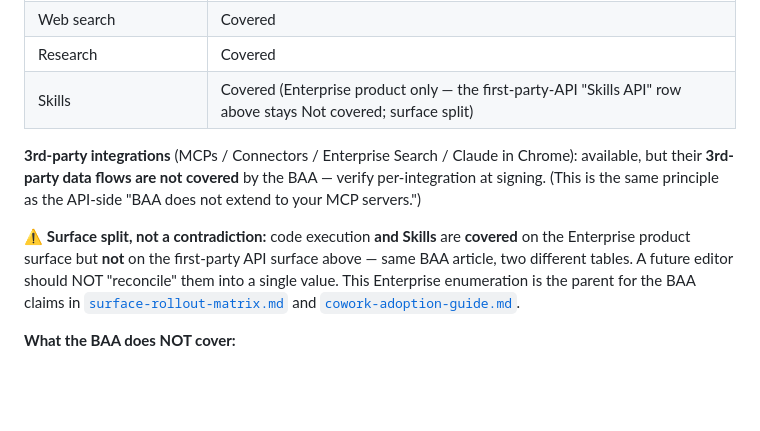
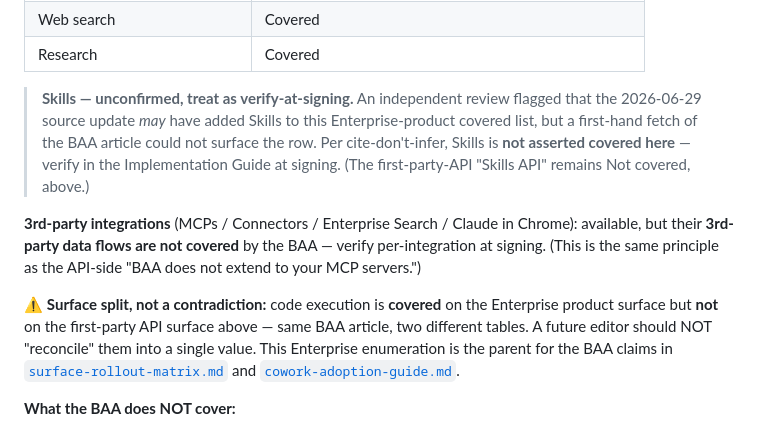
Before and after one commit to gmanch94/claude-platform-playbook, a Markdown page: artifacts/governance-overlay.md, the part around the change. Rendered like a GitHub page; blank space fills up the shorter version.

```diff
--- a/artifacts/governance-overlay.md
+++ b/artifacts/governance-overlay.md
@@ -102,11 +102,12 @@ ZDR is a **separate enterprise agreement** distinct from no-train. Source: [Anth
 | Voice | Covered |
 | Web search | Covered |
 | Research | Covered |
-| Skills | Covered (Enterprise product only — the first-party-API "Skills API" row above stays Not covered; surface split) |
+
+> **Skills — unconfirmed, treat as verify-at-signing.** An independent review flagged that the 2026-06-29 source update *may* have added Skills to this Enterprise-product covered list, but a first-hand fetch of the BAA article could not surface the row. Per cite-don't-infer, Skills is **not asserted covered here** — verify in the Implementation Guide at signing. (The first-party-API "Skills API" remains Not covered, above.)
 
 **3rd-party integrations** (MCPs / Connectors / Enterprise Search / Claude in Chrome): available, but their **3rd-party data flows are not covered** by the BAA — verify per-integration at signing. (This is the same principle as the API-side "BAA does not extend to your MCP servers.")
 
-⚠ **Surface split, not a contradiction:** code execution **and Skills** are **covered** on the Enterprise product surface but **not** on the first-party API surface above — same BAA article, two different tables. A future editor should NOT "reconcile" them into a single value. This Enterprise enumeration is the parent for the BAA claims in [`surface-rollout-matrix.md`](surface-rollout-matrix.md) and [`cowork-adoption-guide.md`](cowork-adoption-guide.md).
+⚠ **Surface split, not a contradiction:** code execution is **covered** on the Enterprise product surface but **not** on the first-party API surface above — same BAA article, two different tables. A future editor should NOT "reconcile" them into a single value. This Enterprise enumeration is the parent for the BAA claims in [`surface-rollout-matrix.md`](surface-rollout-matrix.md) and [`cowork-adoption-guide.md`](cowork-adoption-guide.md).
 
 **What the BAA does NOT cover:**
 - Workbench, Console (use the API directly with a HIPAA-enabled org instead)
```
Also changed, not shown: artifacts/procurement-pack.md (+1 -1 lines), docs/feature-inventory.md (+1 -1 lines).
